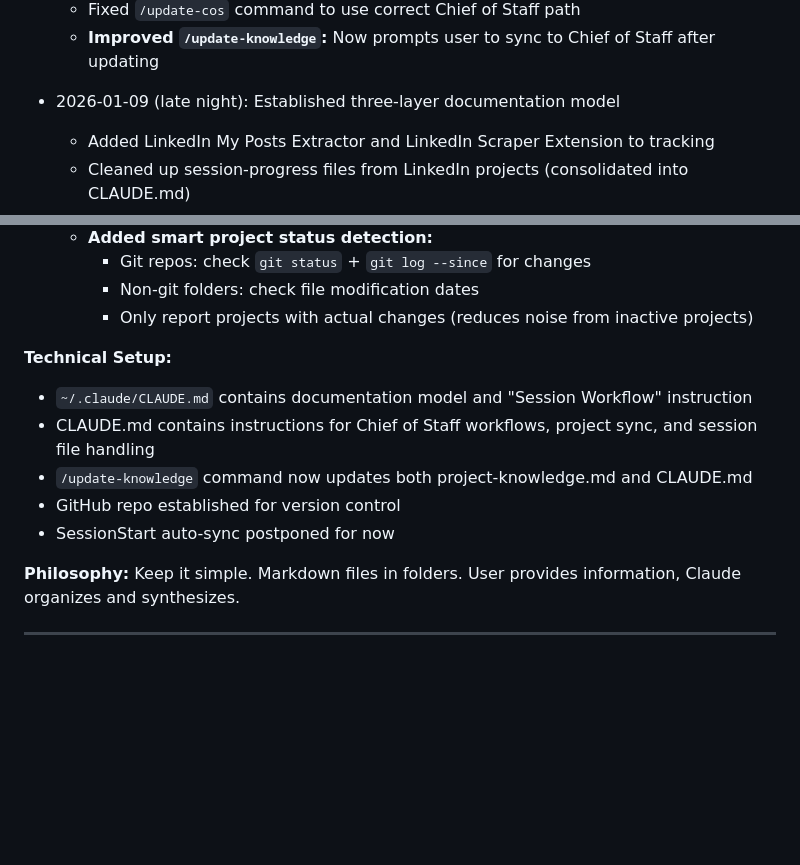
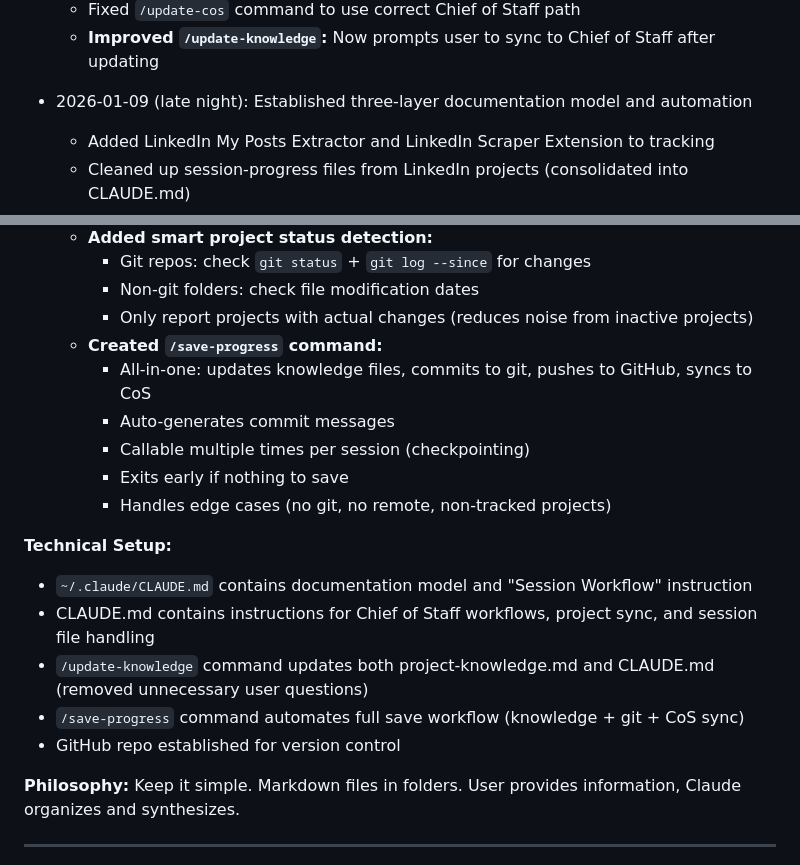
Before and after one commit to jtnt/chief-of-staff, a Markdown page: project-knowledge.md, 2 parts joined by grey strips. Rendered like a GitHub page; blank space fills up the shorter version.

Commit message:
Update project-knowledge.md: Document /save-progress creation
- Added /save-progress command to recent work section
- Updated technical setup to reflect automation improvements
- Removed reference to postponed SessionStart auto-sync

Co-Authored-By: Claude Sonnet 4.5 <noreply@anthropic.com>

```diff
--- a/project-knowledge.md
+++ b/project-knowledge.md
@@ -114,7 +114,7 @@ This system tracks work across all projects, synthesizes information, identifies
   - Fixed `/update-cos` command to use correct Chief of Staff path
   - **Improved `/update-knowledge`:** Now prompts user to sync to Chief of Staff after updating
 
-- 2026-01-09 (late night): Established three-layer documentation model
+- 2026-01-09 (late night): Established three-layer documentation model and automation
   - Added LinkedIn My Posts Extractor and LinkedIn Scraper Extension to tracking
   - Cleaned up session-progress files from LinkedIn projects (consolidated into CLAUDE.md)
   - **Created documentation convention:**
@@ -129,13 +129,19 @@ This system tracks work across all projects, synthesizes information, identifies
     - Git repos: check `git status` + `git log --since` for changes
     - Non-git folders: check file modification dates
     - Only report projects with actual changes (reduces noise from inactive projects)
+  - **Created `/save-progress` command:**
+    - All-in-one: updates knowledge files, commits to git, pushes to GitHub, syncs to CoS
+    - Auto-generates commit messages
+    - Callable multiple times per session (checkpointing)
+    - Exits early if nothing to save
+    - Handles edge cases (no git, no remote, non-tracked projects)
 
 **Technical Setup:**
 - `~/.claude/CLAUDE.md` contains documentation model and "Session Workflow" instruction
 - CLAUDE.md contains instructions for Chief of Staff workflows, project sync, and session file handling
-- `/update-knowledge` command now updates both project-knowledge.md and CLAUDE.md
+- `/update-knowledge` command updates both project-knowledge.md and CLAUDE.md (removed unnecessary user questions)
+- `/save-progress` command automates full save workflow (knowledge + git + CoS sync)
 - GitHub repo established for version control
-- SessionStart auto-sync postponed for now
 
 **Philosophy:** Keep it simple. Markdown files in folders. User provides information, Claude organizes and synthesizes.
 
```
